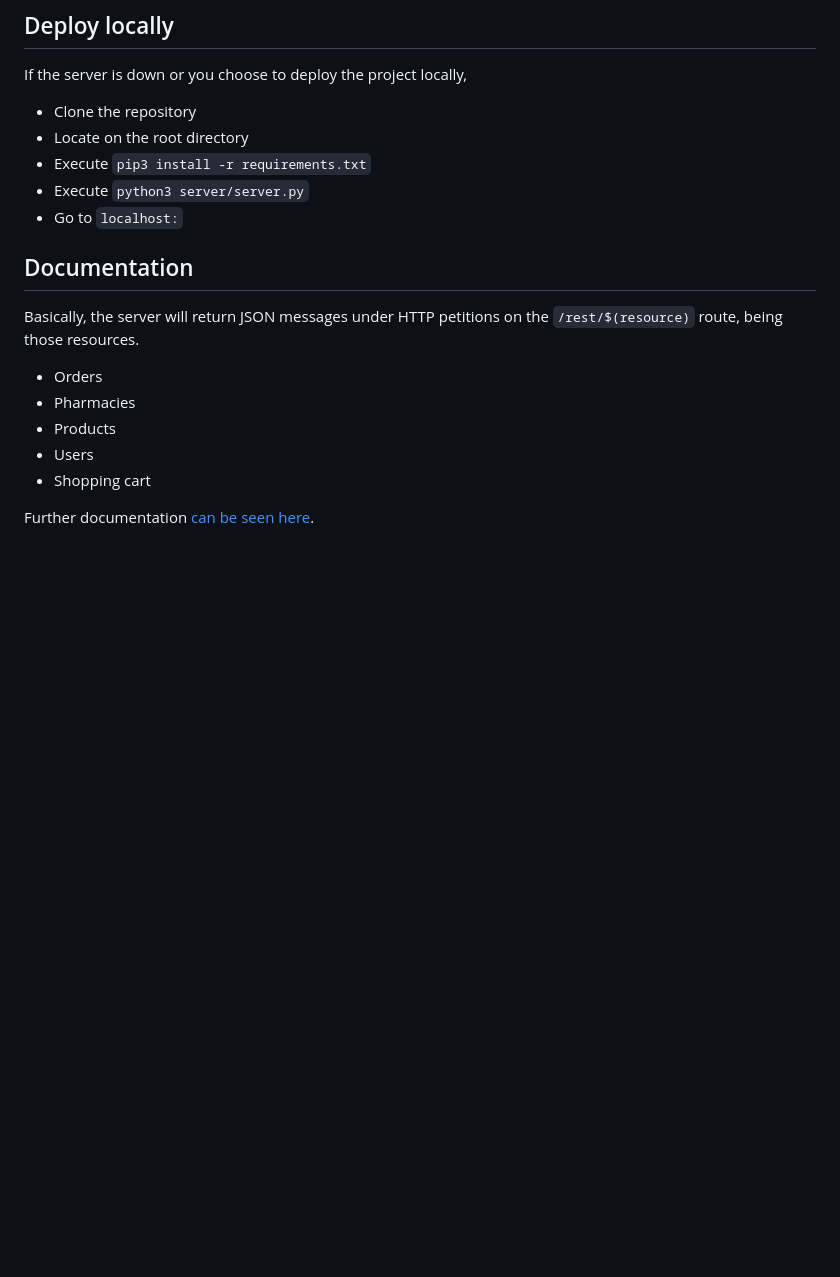
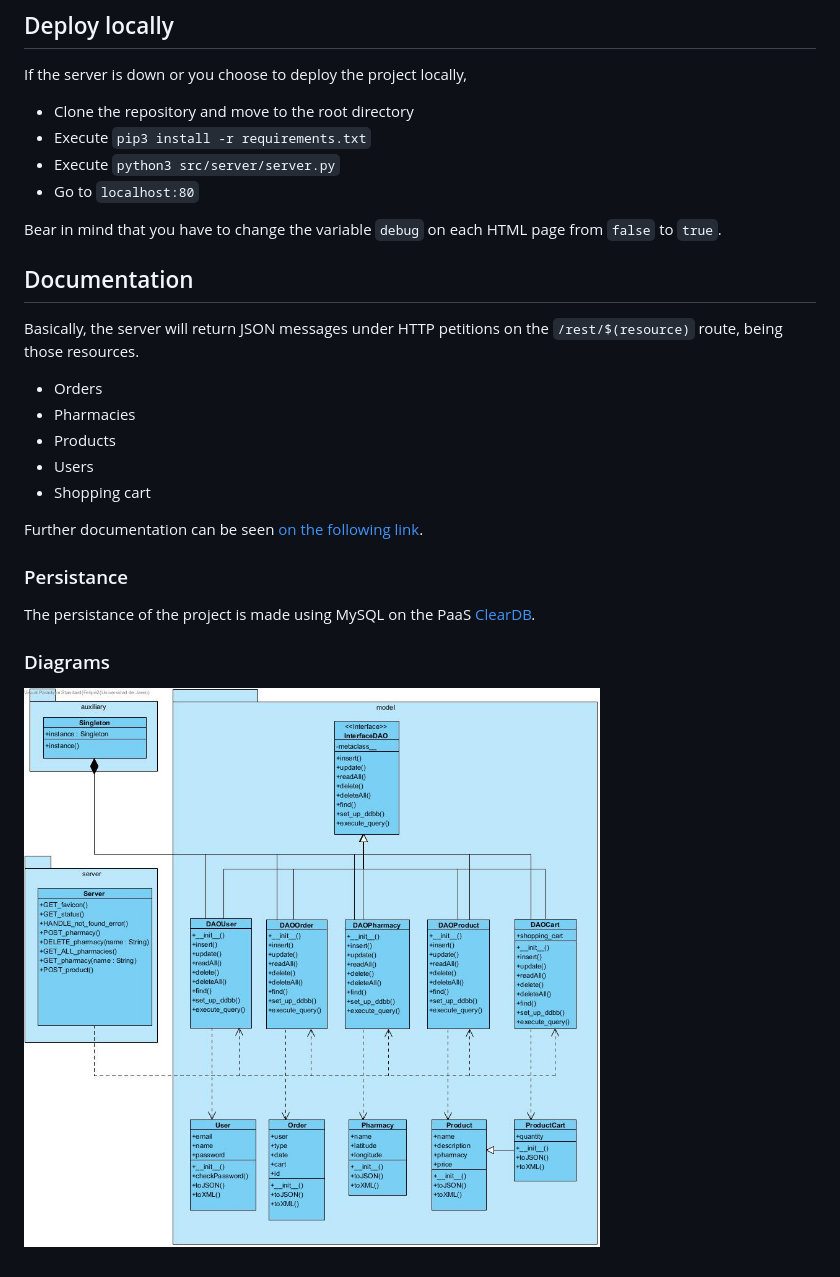
Before and after one commit to gomezportillo/dss-pharmacy, a Markdown page: README.md, the part around the change. GitHub-like rendering; pictures changed too: doc/class-diagram.jpg (added); blank space fills up the shorter version.

Commit message:
closes #3 updated readme and added class diagram

```diff
--- a/README.md
+++ b/README.md
@@ -14,11 +14,12 @@ https://dss-pharmacy.herokuapp.com/
 
 If the server is down or you choose to deploy the project locally,
 
-* Clone the repository
-* Locate on the root directory
+* Clone the repository and move to the root directory
 * Execute `pip3 install -r requirements.txt`
-* Execute `python3 server/server.py`
-* Go to `localhost:`
+* Execute `python3 src/server/server.py`
+* Go to `localhost:80`
+
+Bear in mind that you have to change the variable `debug` on each HTML page from `false` to `true`.
 
 ## Documentation
 
@@ -30,4 +31,13 @@ Basically, the server will return JSON messages under HTTP petitions on the `/re
 * Users
 * Shopping cart
 
-Further documentation [can be seen here](doc/).
+Further documentation can be seen [on the following link](doc/).
+
+### Persistance
+
+The persistance of the project is made using MySQL on the PaaS [ClearDB](https://www.cleardb.com/).
+
+
+### Diagrams
+
+![Class diagram](doc/class-diagram.jpg)
```
